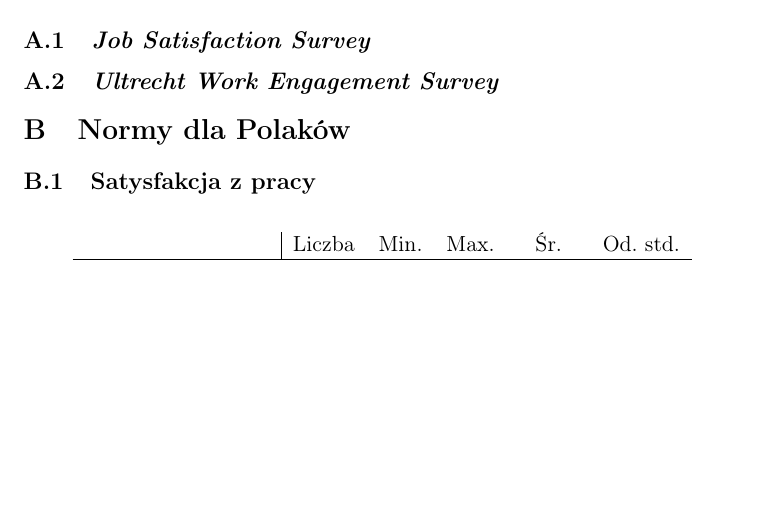
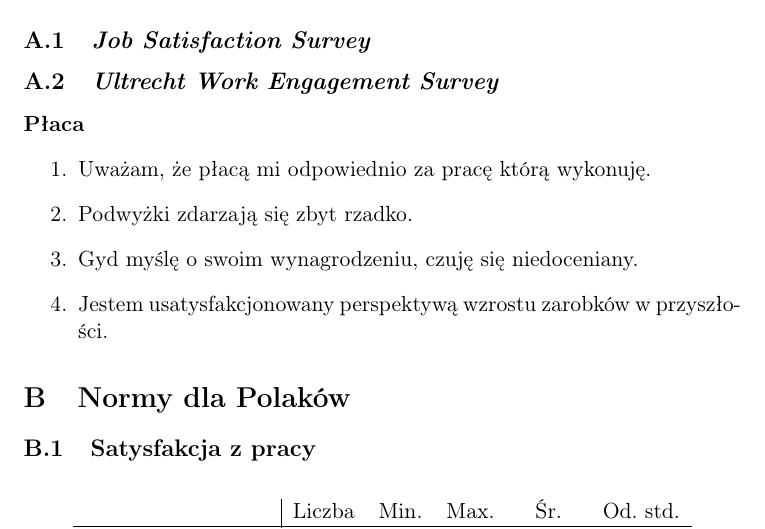
Before and after one commit to jagna/PinM-paper, a LaTeX document (index.tex, which reads appendix.tex): part of page 46 of 48 before the commit and part of page 46 of 49 after it, cut so that both start at the same text, the shorter picture padded with empty space. Compiled offline with pdfLaTeX.

Commit message:
Added pay section for JSS in appendix.

```diff
--- a/appendix.tex
+++ b/appendix.tex
@@ -2,7 +2,13 @@
 \section{Polskie tłumaczenia}
 \subsection{\emph{Job Satisfaction Survey}}
 \subsection{\emph{Ultrecht Work Engagement Survey}}
-
+\paragraph{Płaca}
+\begin{enumerate}
+  \item Uważam, że płacą mi odpowiednio za pracę którą wykonuję.
+  \item Podwyżki zdarzają się zbyt rzadko.
+  \item Gyd myślę o swoim wynagrodzeniu, czuję się niedoceniany.
+  \item Jestem usatysfakcjonowany perspektywą wzrostu zarobków w przyszłości.
+\end{enumerate}
 \section{Normy dla Polaków}
 \subsection{Satysfakcja z pracy}
 \label{sec:app-jss-norms}
```
